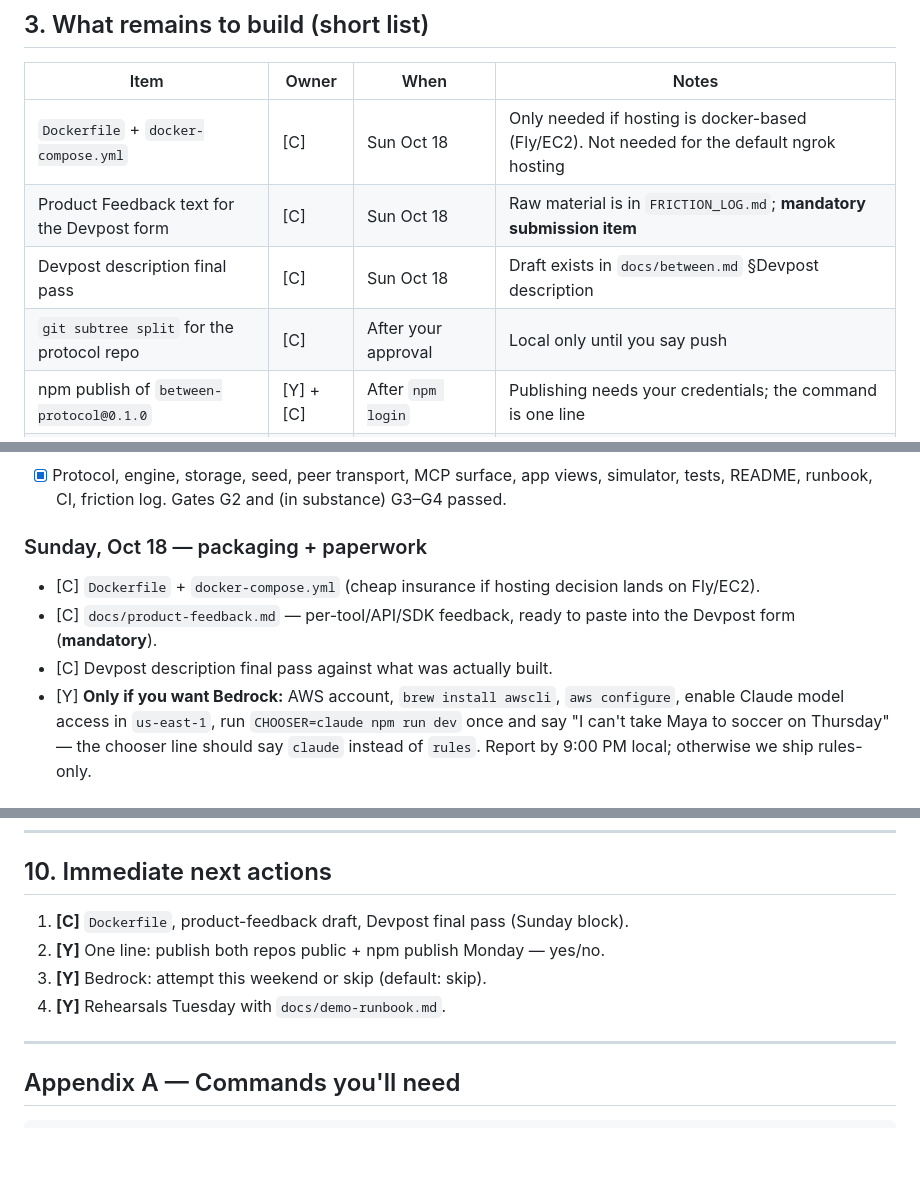
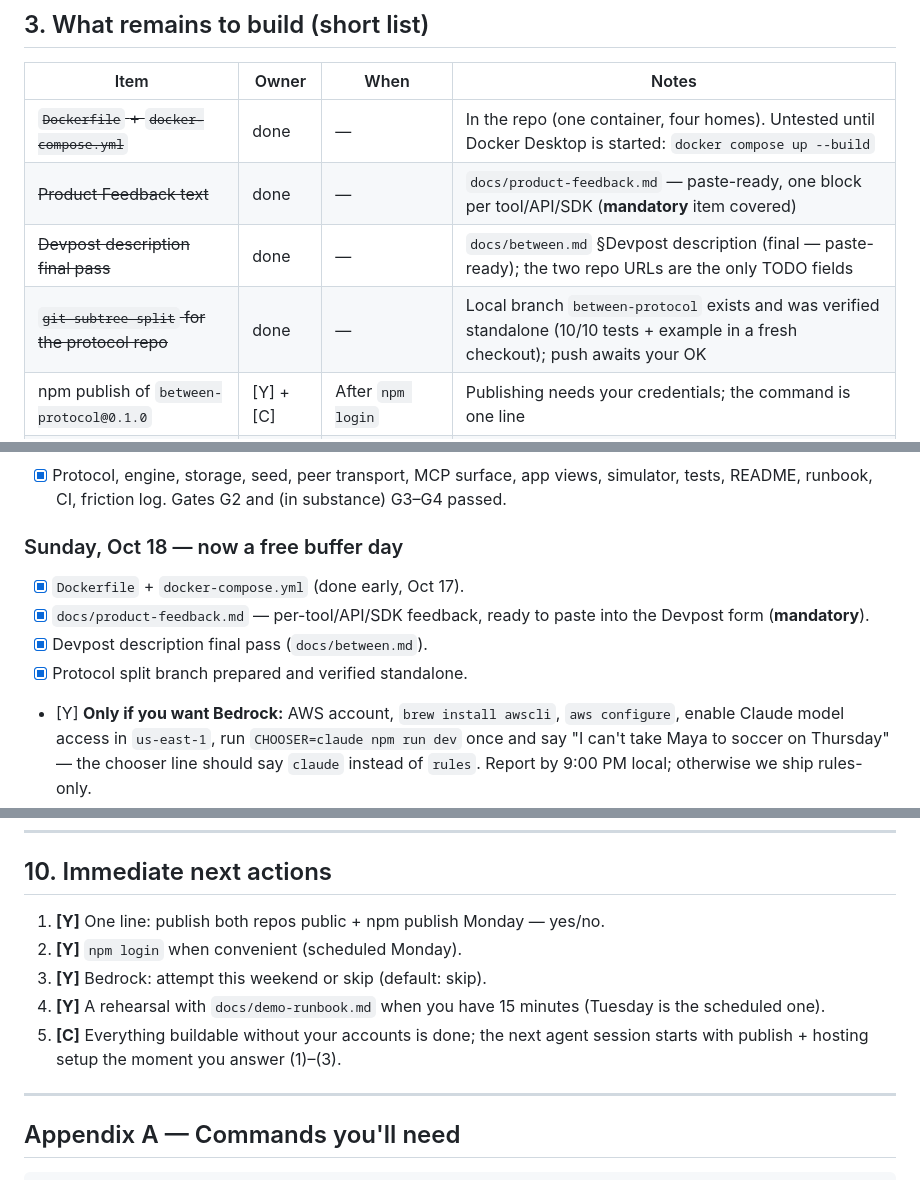
Before and after one commit to Abrar5510/between, a Markdown page: PROJECT_STATUS.md, 3 parts joined by grey strips. Drawn GitHub-style; blank space fills up the shorter version.

Commit message:
Update PROJECT_STATUS after the Saturday build block

```diff
--- a/PROJECT_STATUS.md
+++ b/PROJECT_STATUS.md
@@ -58,10 +58,10 @@ What happened in this session: the plan's core build window (file `db.ts` throug
 
 | Item | Owner | When | Notes |
 |---|---|---|---|
-| `Dockerfile` + `docker-compose.yml` | [C] | Sun Oct 18 | Only needed if hosting is docker-based (Fly/EC2). Not needed for the default ngrok hosting |
-| Product Feedback text for the Devpost form | [C] | Sun Oct 18 | Raw material is in `FRICTION_LOG.md`; **mandatory submission item** |
-| Devpost description final pass | [C] | Sun Oct 18 | Draft exists in `docs/between.md` §Devpost description |
-| `git subtree split` for the protocol repo | [C] | After your approval | Local only until you say push |
+| ~~`Dockerfile` + `docker-compose.yml`~~ | done | — | In the repo (one container, four homes). Untested until Docker Desktop is started: `docker compose up --build` |
+| ~~Product Feedback text~~ | done | — | `docs/product-feedback.md` — paste-ready, one block per tool/API/SDK (**mandatory** item covered) |
+| ~~Devpost description final pass~~ | done | — | `docs/between.md` §Devpost description (final — paste-ready); the two repo URLs are the only TODO fields |
+| ~~`git subtree split` for the protocol repo~~ | done | — | Local branch `between-protocol` exists and was verified standalone (10/10 tests + example in a fresh checkout); push awaits your OK |
 | npm publish of `between-protocol@0.1.0` | [Y] + [C] | After `npm login` | Publishing needs your credentials; the command is one line |
 | Bedrock attempt (`CHOOSER=claude`) | [Y] | optional, gate Sun 9 PM | Code is written and type-checked; needs AWS account + model access |
 | Hosting for judges | [Y] + [C] | decision Tue Oct 20 | Default: ngrok from this machine |
@@ -106,10 +106,11 @@ Owner tags: **[C]** = the build agent, **[Y]** = you.
 ### Saturday, Oct 17 — **done ahead of schedule**
 - [x] Protocol, engine, storage, seed, peer transport, MCP surface, app views, simulator, tests, README, runbook, CI, friction log. Gates G2 and (in substance) G3–G4 passed.
 
-### Sunday, Oct 18 — packaging + paperwork
-- [C] `Dockerfile` + `docker-compose.yml` (cheap insurance if hosting decision lands on Fly/EC2).
-- [C] `docs/product-feedback.md` — per-tool/API/SDK feedback, ready to paste into the Devpost form (**mandatory**).
-- [C] Devpost description final pass against what was actually built.
+### Sunday, Oct 18 — now a free buffer day
+- [x] `Dockerfile` + `docker-compose.yml` (done early, Oct 17).
+- [x] `docs/product-feedback.md` — per-tool/API/SDK feedback, ready to paste into the Devpost form (**mandatory**).
+- [x] Devpost description final pass (`docs/between.md`).
+- [x] Protocol split branch prepared and verified standalone.
 - [Y] **Only if you want Bedrock:** AWS account, `brew install awscli`, `aws configure`, enable Claude model access in `us-east-1`, run `CHOOSER=claude npm run dev` once and say "I can't take Maya to soccer on Thursday" — the chooser line should say `claude` instead of `rules`. Report by 9:00 PM local; otherwise we ship rules-only.
 - [Y] Confirm in one line: **publish both repos public + npm publish on Monday** (or say what to hold back).
 
@@ -191,10 +192,11 @@ Owner tags: **[C]** = the build agent, **[Y]** = you.
 
 ## 10. Immediate next actions
 
-1. **[C]** `Dockerfile`, product-feedback draft, Devpost final pass (Sunday block).
-2. **[Y]** One line: publish both repos public + npm publish Monday — yes/no.
+1. **[Y]** One line: publish both repos public + npm publish Monday — yes/no.
+2. **[Y]** `npm login` when convenient (scheduled Monday).
 3. **[Y]** Bedrock: attempt this weekend or skip (default: skip).
-4. **[Y]** Rehearsals Tuesday with `docs/demo-runbook.md`.
+4. **[Y]** A rehearsal with `docs/demo-runbook.md` when you have 15 minutes (Tuesday is the scheduled one).
+5. **[C]** Everything buildable without your accounts is done; the next agent session starts with publish + hosting setup the moment you answer (1)–(3).
 
 ---
 
```
